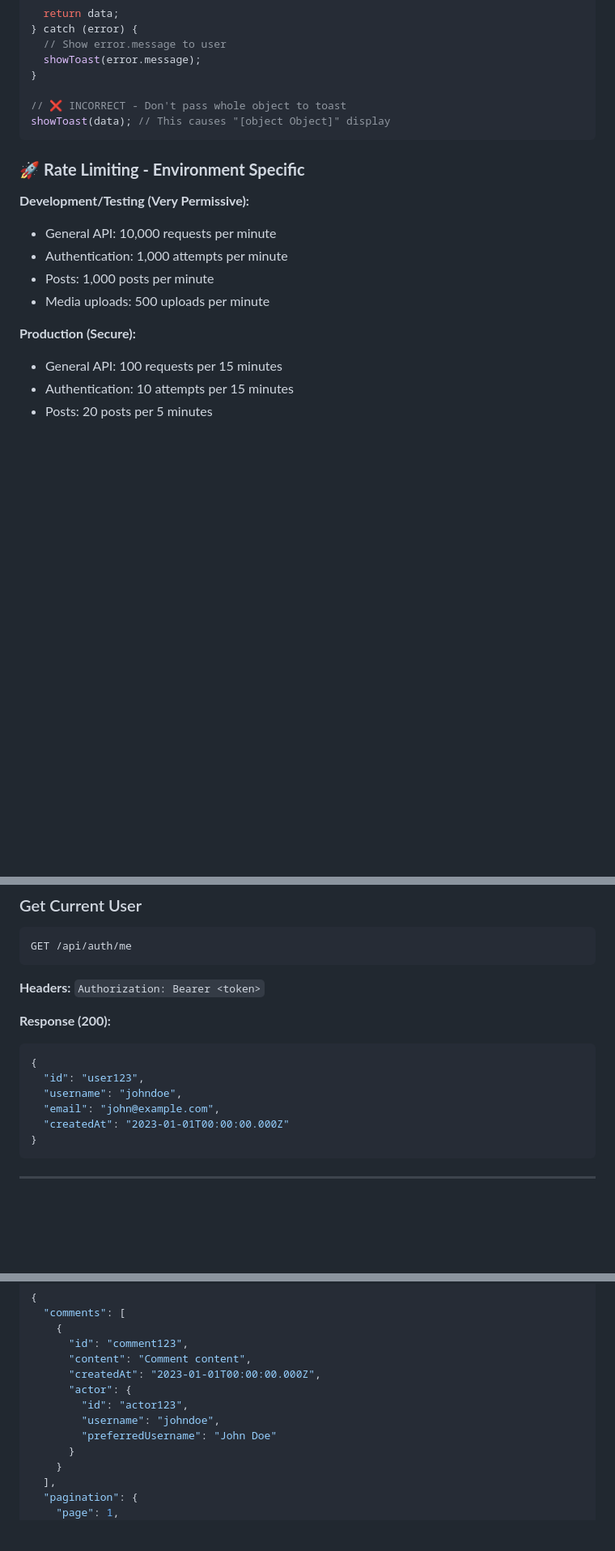
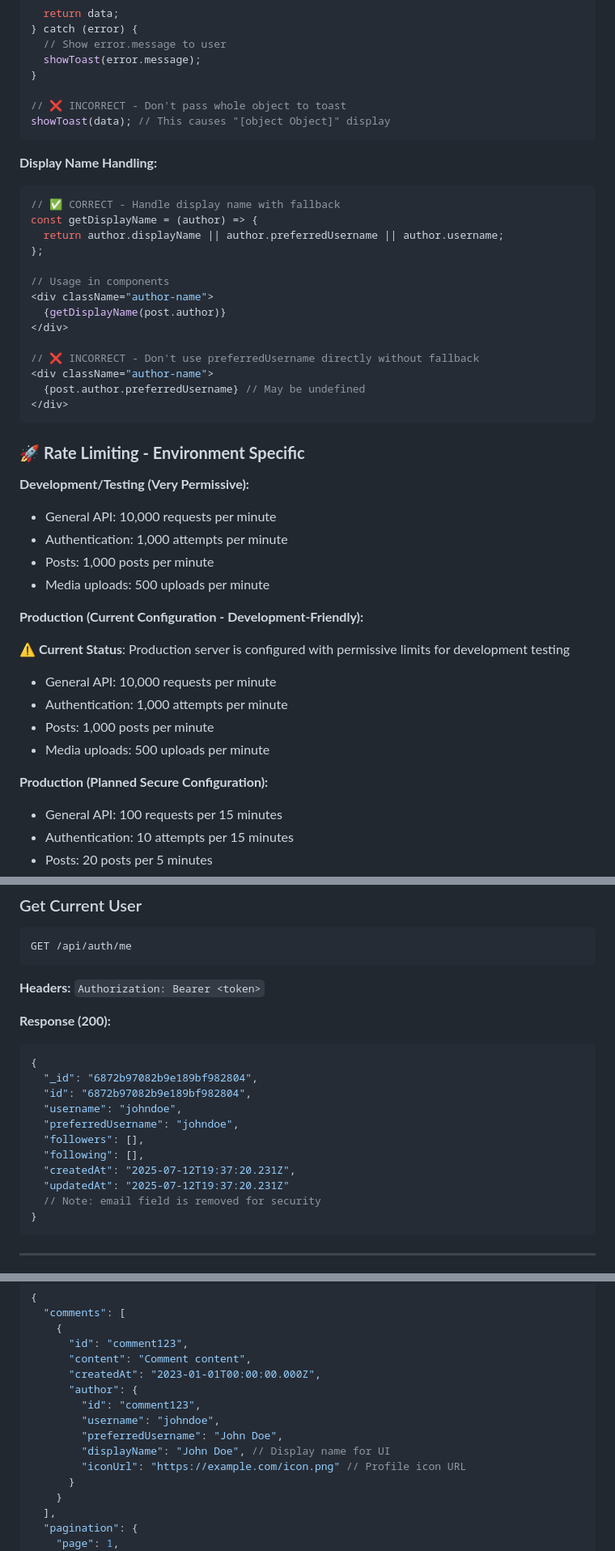
Before and after one commit to ForYouPage-Org/saturn-api, a Markdown page: README.md, 3 parts joined by grey strips. Shown at 81% size. GitHub-like rendering; blank space fills up the shorter version.

Commit message:
Enhance README.md with display name handling and updated API documentation
- Added a section on display name handling with fallback options for better user experience in UI components.
- Revised rate limiting information to clarify current permissive configurations for production and planned secure settings.
- Updated TypeScript interfaces to include optional displayName and iconUrl fields for actors and posts.
- Documented changes in API responses, including the removal of the email field for security reasons and the introduction of new fields for user profiles.

````diff
--- a/README.md
+++ b/README.md
@@ -290,6 +290,25 @@ try {
 showToast(data); // This causes "[object Object]" display
 ```
 
+**Display Name Handling:**
+
+```javascript
+// ✅ CORRECT - Handle display name with fallback
+const getDisplayName = (author) => {
+  return author.displayName || author.preferredUsername || author.username;
+};
+
+// Usage in components
+<div className="author-name">
+  {getDisplayName(post.author)}
+</div>
+
+// ❌ INCORRECT - Don't use preferredUsername directly without fallback
+<div className="author-name">
+  {post.author.preferredUsername} // May be undefined
+</div>
+```
+
 ### 🚀 **Rate Limiting - Environment Specific**
 
 **Development/Testing (Very Permissive):**
@@ -299,7 +318,16 @@ showToast(data); // This causes "[object Object]" display
 - Posts: 1,000 posts per minute
 - Media uploads: 500 uploads per minute
 
-**Production (Secure):**
+**Production (Current Configuration - Development-Friendly):**
+
+⚠️ **Current Status**: Production server is configured with permissive limits for development testing
+
+- General API: 10,000 requests per minute
+- Authentication: 1,000 attempts per minute
+- Posts: 1,000 posts per minute
+- Media uploads: 500 uploads per minute
+
+**Production (Planned Secure Configuration):**
 
 - General API: 100 requests per 15 minutes
 - Authentication: 10 attempts per 15 minutes
@@ -543,10 +577,15 @@ GET /api/auth/me
 
 ```json
 {
-  "id": "user123",
+  "_id": "6872b97082b9e189bf982804",
+  "id": "6872b97082b9e189bf982804",
   "username": "johndoe",
-  "email": "john@example.com",
-  "createdAt": "2023-01-01T00:00:00.000Z"
+  "preferredUsername": "johndoe",
+  "followers": [],
+  "following": [],
+  "createdAt": "2025-07-12T19:37:20.231Z",
+  "updatedAt": "2025-07-12T19:37:20.231Z"
+  // Note: email field is removed for security
 }
 ```
 
@@ -742,10 +785,12 @@ GET /api/comments/:postId?page=1&limit=10
       "id": "comment123",
       "content": "Comment content",
       "createdAt": "2023-01-01T00:00:00.000Z",
-      "actor": {
-        "id": "actor123",
+      "author": {
+        "id": "comment123",
         "username": "johndoe",
-        "preferredUsername": "John Doe"
+        "preferredUsername": "John Doe",
+        "displayName": "John Doe", // Display name for UI
+        "iconUrl": "https://example.com/icon.png" // Profile icon URL
       }
     }
   ],
````
Also changed, not shown: other parts of README.md (+20 -7 lines).
